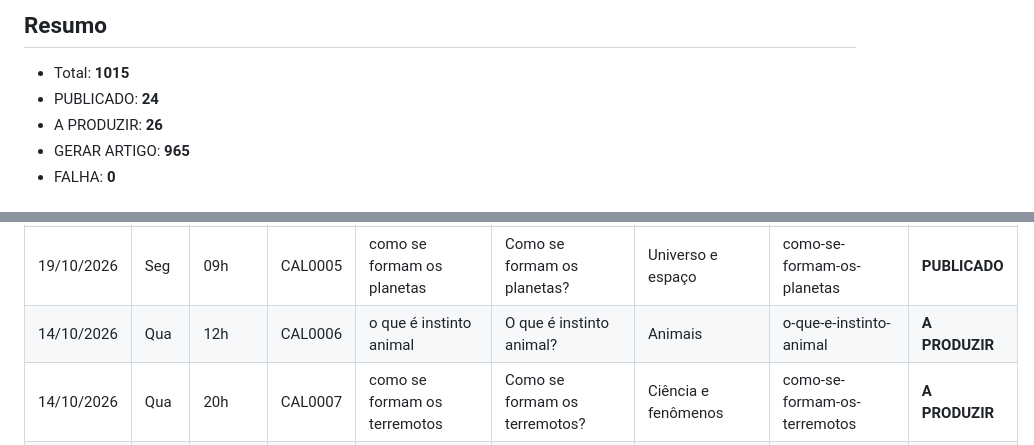
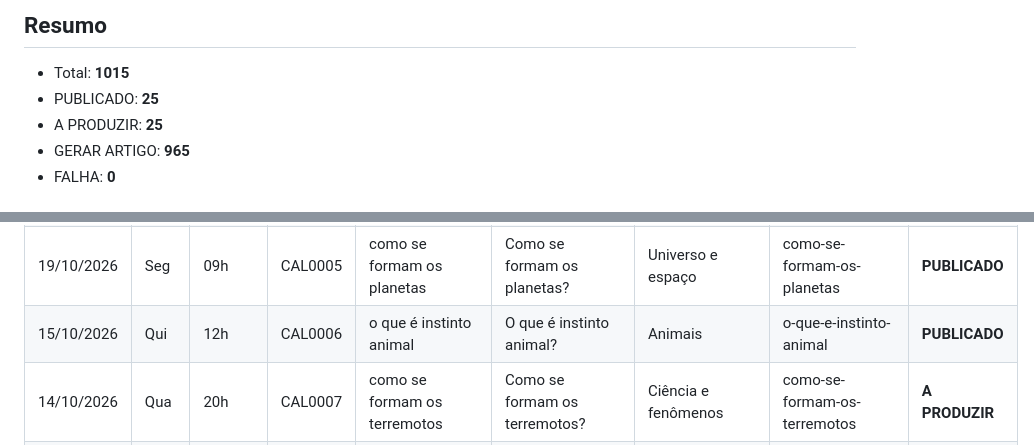
Before and after one commit to saasdavi/mente-curiosa, a Markdown page: dados/calendario_editorial.md, 2 parts joined by grey strips. Rendered like a GitHub page.

Commit message:
Marca artigo como publicado

```diff
--- a/dados/calendario_editorial.md
+++ b/dados/calendario_editorial.md
@@ -5,8 +5,8 @@ Gerado por `scripts/gerar_calendario_editorial.py`. Não editar à mão.
 ## Resumo
 
 - Total: **1015**
-- PUBLICADO: **24**
-- A PRODUZIR: **26**
+- PUBLICADO: **25**
+- A PRODUZIR: **25**
 - GERAR ARTIGO: **965**
 - FALHA: **0**
 
@@ -31,7 +31,7 @@ Gerado por `scripts/gerar_calendario_editorial.py`. Não editar à mão.
 | 14/10/2026 | Qua | 12h | CAL0003 | como funciona um raio | Como funciona um raio? | Ciência e fenômenos | como-funciona-um-raio | **PUBLICADO** |
 | 14/10/2026 | Qua | 20h | CAL0004 | como funciona o Wi-Fi | Como funciona o wi-fi? | Tecnologia, IA e ciência | como-funciona-o-wi-fi | **PUBLICADO** |
 | 19/10/2026 | Seg | 09h | CAL0005 | como se formam os planetas | Como se formam os planetas? | Universo e espaço | como-se-formam-os-planetas | **PUBLICADO** |
-| 14/10/2026 | Qua | 12h | CAL0006 | o que é instinto animal | O que é instinto animal? | Animais | o-que-e-instinto-animal | **A PRODUZIR** |
+| 15/10/2026 | Qui | 12h | CAL0006 | o que é instinto animal | O que é instinto animal? | Animais | o-que-e-instinto-animal | **PUBLICADO** |
 | 14/10/2026 | Qua | 20h | CAL0007 | como se formam os terremotos | Como se formam os terremotos? | Ciência e fenômenos | como-se-formam-os-terremotos | **A PRODUZIR** |
 | 15/10/2026 | Qui | 09h | CAL0008 | como funciona o bluetooth | Como funciona o bluetooth? | Tecnologia, IA e ciência | como-funciona-o-bluetooth | **A PRODUZIR** |
 | 15/10/2026 | Qui | 12h | CAL0009 | o que é um cometa | O que é um cometa? | Universo e espaço | o-que-e-um-cometa | **A PRODUZIR** |
```
Also changed, not shown: 2 other files.
